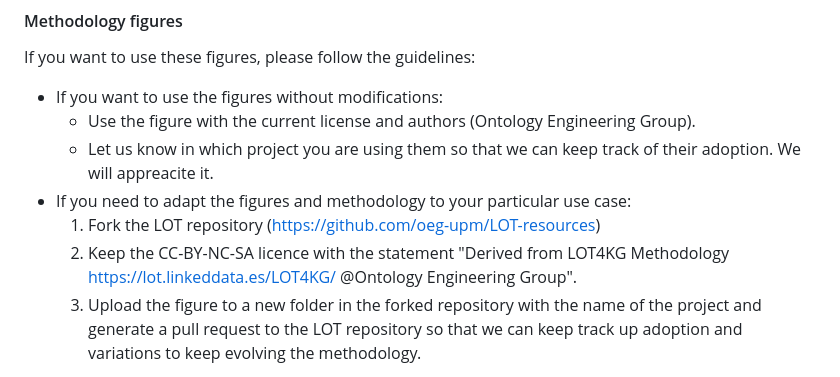
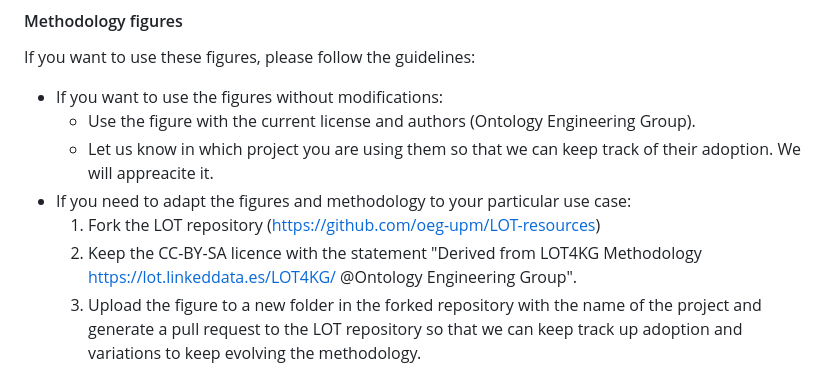
Before and after one commit to oeg-upm/LOT-resources, a Markdown page: README.md, the part around the change. Drawn GitHub-style.

Commit message:
Removed NC from ReadME

```diff
--- a/README.md
+++ b/README.md
@@ -36,7 +36,7 @@ If you want to use these figures, please follow the guidelines:
     * Let us know in which project you are using them so that we can keep track of their adoption. We will appreacite it.
 * If you need to adapt the figures and methodology to your particular use case:
     1. Fork the LOT repository (https://github.com/oeg-upm/LOT-resources)
-    2.  Keep the CC-BY-NC-SA licence with the statement "Derived from LOT4KG Methodology https://lot.linkeddata.es/LOT4KG/ @Ontology Engineering Group".
+    2.  Keep the CC-BY-SA licence with the statement "Derived from LOT4KG Methodology https://lot.linkeddata.es/LOT4KG/ @Ontology Engineering Group".
     3. Upload the figure to a new folder in the forked repository with the name of the project and generate a pull request to the LOT repository so that we can keep track up adoption and variations to keep evolving the methodology.
 
 The provided figures are:
```
